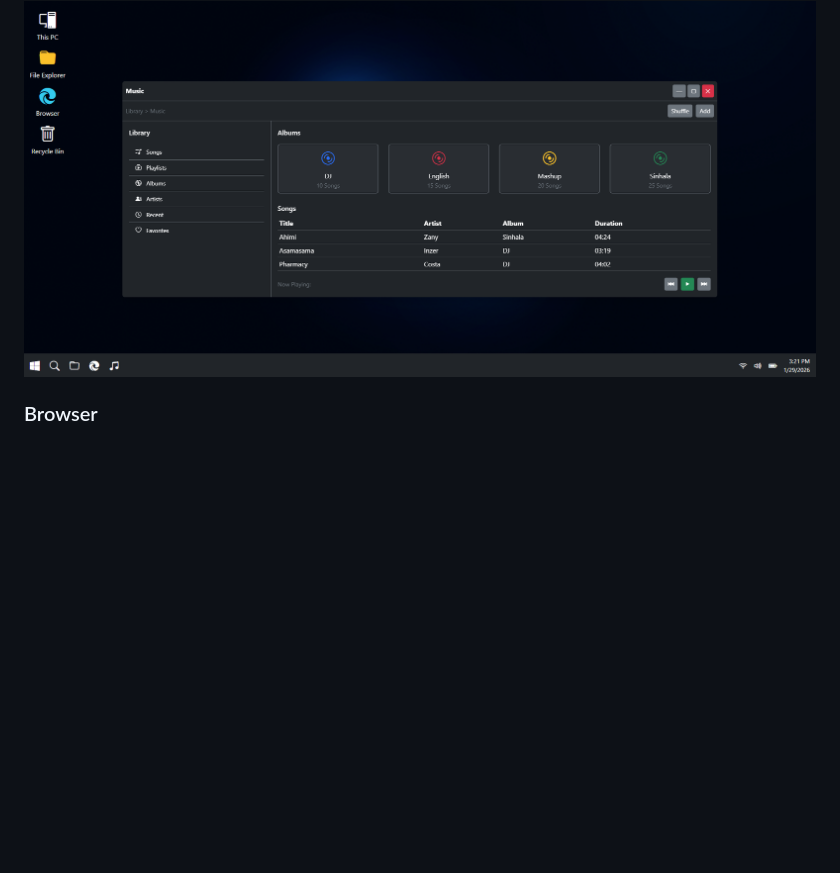
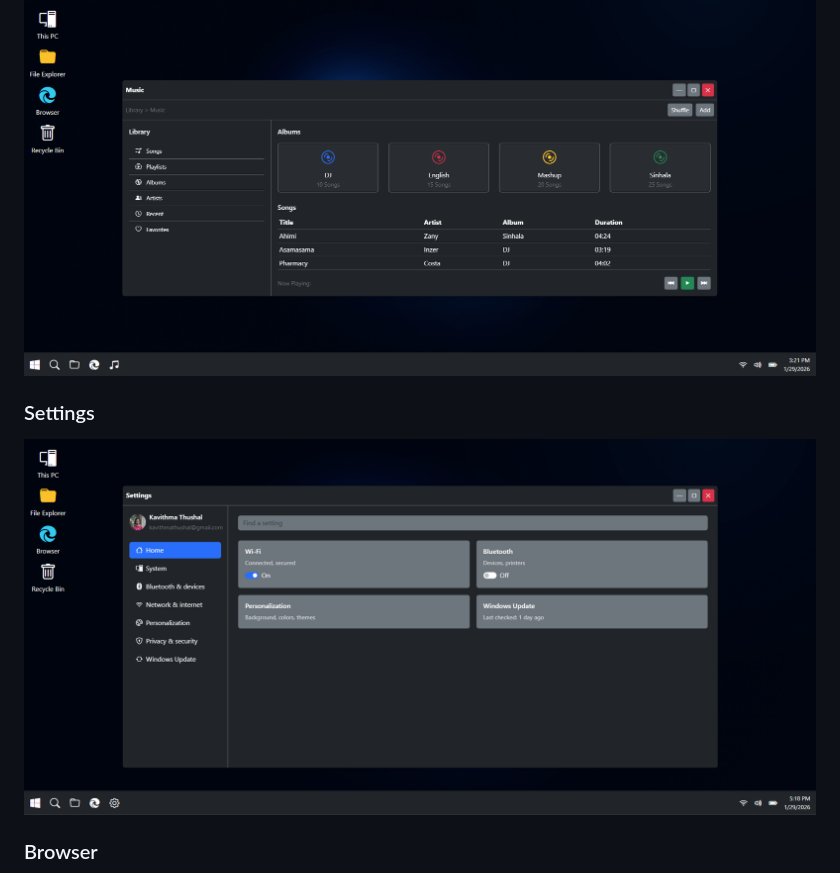
Before and after one commit to Kavithma-Thushal/windows-11, a Markdown page: README.md, the part around the change. GitHub-like rendering; pictures changed too: ss/settings.png (added); blank space fills up the shorter version.

Commit message:
settings ss added

```diff
--- a/README.md
+++ b/README.md
@@ -47,6 +47,10 @@ functionalities can be recreated entirely in the browser.
 
 <img src="ss/music-player.png">
 
+### Settings
+
+<img src="ss/settings.png">
+
 ### Browser
 
 <img src="ss/browser.png">
```
